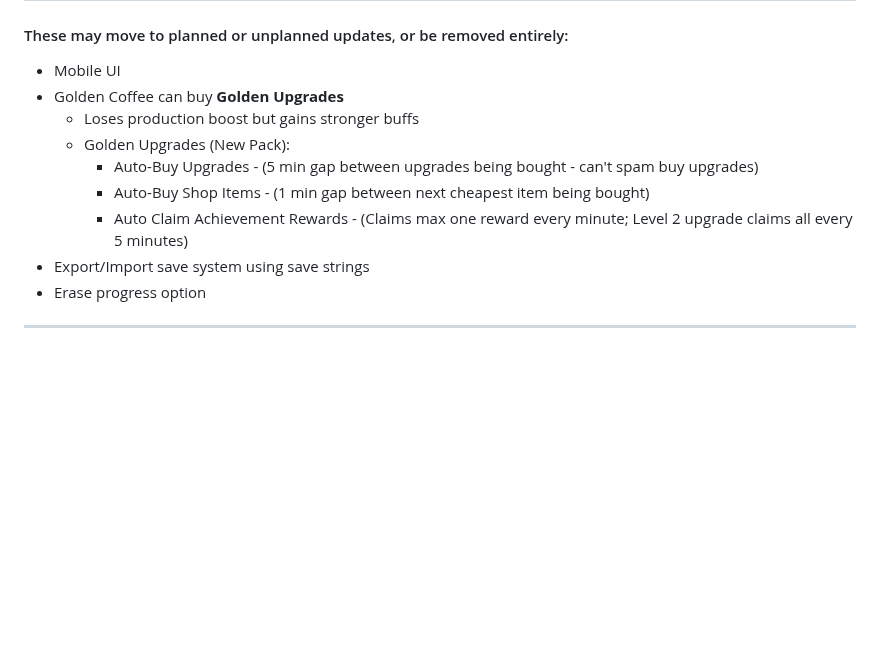
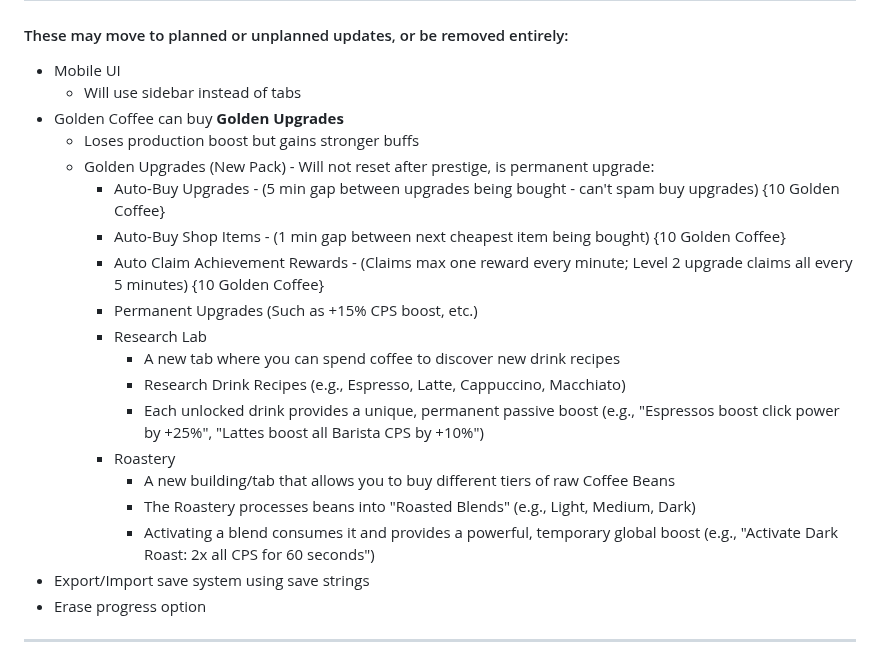
Before and after one commit to coffeetycoon/Coffee-Tycoon, a Markdown page: README.md, the part around the change. GitHub-like rendering; blank space fills up the shorter version.

Commit message:
Update README with detailed undecided features
Expanded details on undecided features and potential upgrades, including Golden Upgrades and new systems for mobile UI, research, and roastery.

```diff
--- a/README.md
+++ b/README.md
@@ -97,12 +97,22 @@ A game where you brew coffee.
 ## Undecided Additions
 #### These may move to planned or unplanned updates, or be removed entirely:
 - Mobile UI
+  - Will use sidebar instead of tabs
 - Golden Coffee can buy **Golden Upgrades**
   - Loses production boost but gains stronger buffs
-  - Golden Upgrades (New Pack):
-    - Auto-Buy Upgrades - (5 min gap between upgrades being bought - can't spam buy upgrades)
-    - Auto-Buy Shop Items - (1 min gap between next cheapest item being bought)
-    - Auto Claim Achievement Rewards - (Claims max one reward every minute; Level 2 upgrade claims all every 5 minutes)
+  - Golden Upgrades (New Pack) - Will not reset after prestige, is permanent upgrade:
+    - Auto-Buy Upgrades - (5 min gap between upgrades being bought - can't spam buy upgrades) {10 Golden Coffee}
+    - Auto-Buy Shop Items - (1 min gap between next cheapest item being bought) {10 Golden Coffee}
+    - Auto Claim Achievement Rewards - (Claims max one reward every minute; Level 2 upgrade claims all every 5 minutes) {10 Golden Coffee}
+    - Permanent Upgrades (Such as +15% CPS boost, etc.)
+    - Research Lab
+      - A new tab where you can spend coffee to discover new drink recipes
+      - Research Drink Recipes (e.g., Espresso, Latte, Cappuccino, Macchiato)
+      - Each unlocked drink provides a unique, permanent passive boost (e.g., "Espressos boost click power by +25%", "Lattes boost all Barista CPS by +10%")
+    - Roastery
+      - A new building/tab that allows you to buy different tiers of raw Coffee Beans
+      - The Roastery processes beans into "Roasted Blends" (e.g., Light, Medium, Dark)
+      - Activating a blend consumes it and provides a powerful, temporary global boost (e.g., "Activate Dark Roast: 2x all CPS for 60 seconds")
 - Export/Import save system using save strings
 - Erase progress option
 
```
